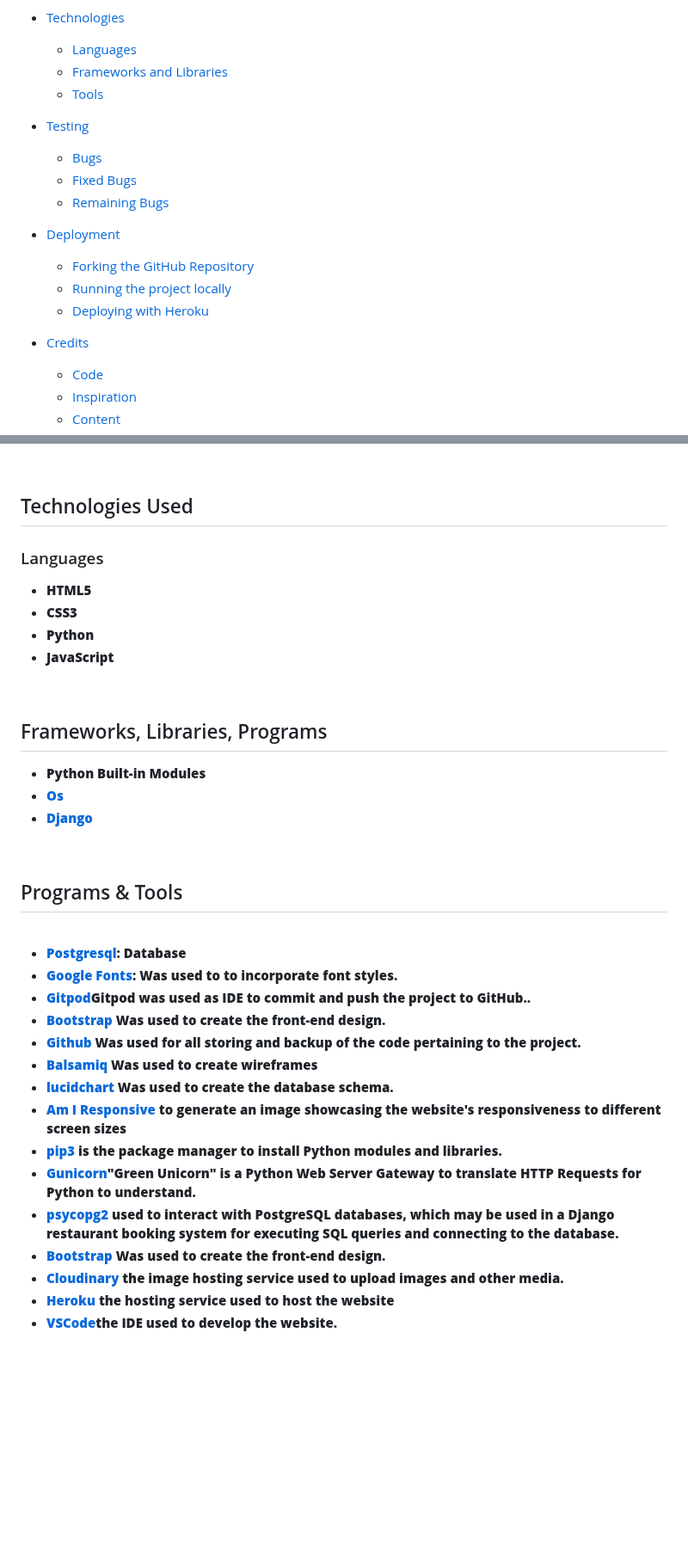
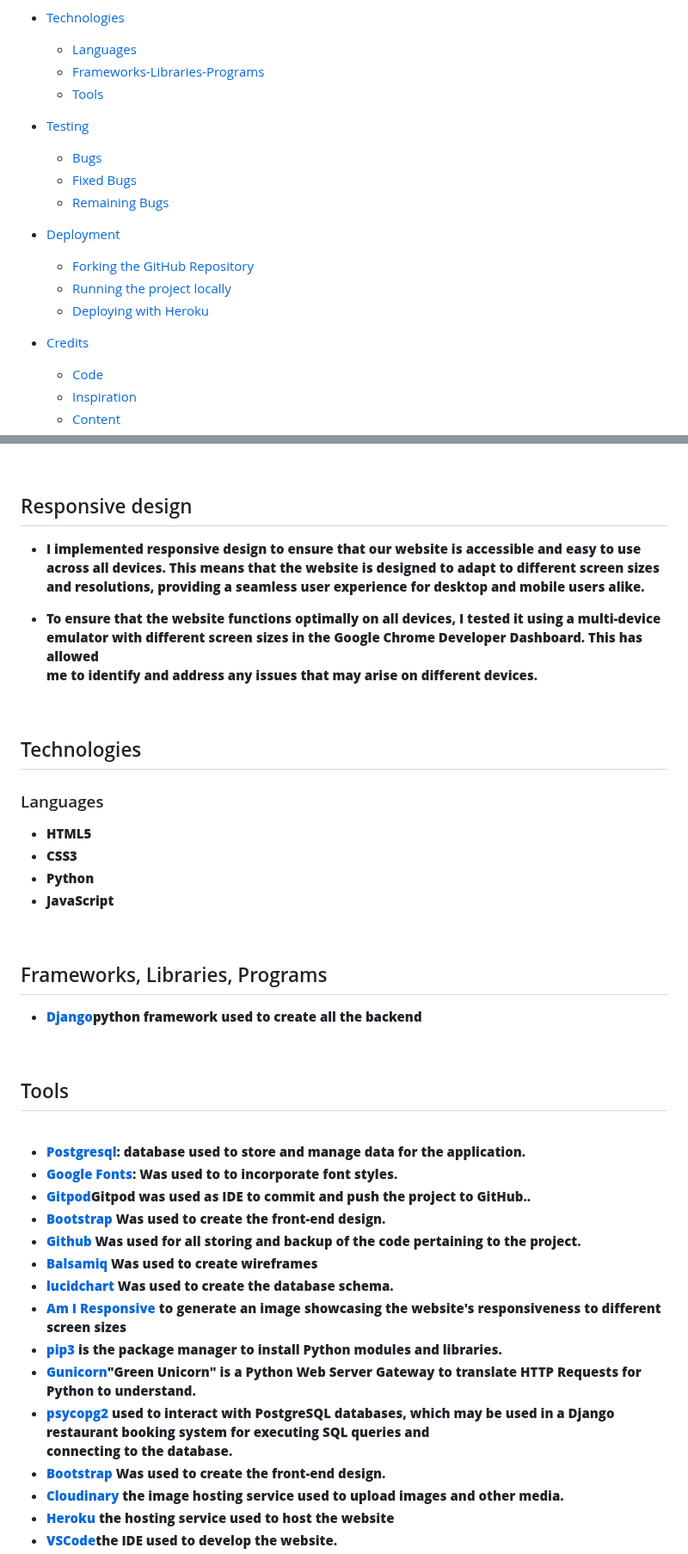
Before and after one commit to SuzanDewitz/TableFinder, a Markdown page: README.md, 2 parts joined by grey strips. Shown at 86% size. GitHub-like rendering; blank space fills up the shorter version.

Commit message:
Update README.md with new text

```diff
--- a/README.md
+++ b/README.md
@@ -30,7 +30,7 @@
         - [Responsive Design](https://github.com/SuzanDewitz/TableFinder#responsive-design)
    - [Technologies](https://github.com/SuzanDewitz/TableFinder#technologies)
        - [Languages](https://github.com/SuzanDewitz/TableFinder#languages)
-       - [Frameworks and Libraries](https://github.com/SuzanDewitz/TableFinder#frameworks-and-libraries)
+       - [Frameworks-Libraries-Programs](https://github.com/SuzanDewitz/TableFinder#frameworks-libraries-programs)
        - [Tools](https://github.com/SuzanDewitz/TableFinder#tools)
   - [Testing](https://github.com/SuzanDewitz/TableFinder#testing)
       - [Bugs](https://github.com/SuzanDewitz/TableFinder#bugs)
@@ -42,7 +42,6 @@
     - [Deploying with Heroku](https://github.com/SuzanDewitz/TableFinder#deploying-with-heroku)
 
 - [Credits](https://github.com/SuzanDewitz/TableFinder#credits)
-
     + [Code](https://github.com/SuzanDewitz/TableFinder#code)
     + [Inspiration](https://github.com/SuzanDewitz/TableFinder#inspiration)
     + [Content](https://github.com/SuzanDewitz/TableFinder#content)
@@ -318,7 +317,16 @@ enlarged for easy access, ensuring a seamless booking experience.
 
 <br>
 
-## Technologies Used
+## Responsive design
+ + I implemented responsive design to ensure that our website is accessible and easy to use across all devices. This means that the website is designed to adapt to different
+   screen sizes and resolutions, providing a seamless user experience for desktop and mobile users alike.
+
+ + To ensure that the website functions optimally on all devices, I tested it using a multi-device emulator with different screen sizes in the Google Chrome Developer Dashboard. This has allowed
+   me to identify and address any issues that may arise on different devices.
+
+<br>
+
+## Technologies
  ### Languages
    + HTML5
    + CSS3
@@ -328,18 +336,16 @@ enlarged for easy access, ensuring a seamless booking experience.
 <br>
 
 ## Frameworks, Libraries, Programs
-  + Python Built-in Modules
-  + [Os](https://docs.python.org/3/library/os.html)
-  + [Django](https://www.djangoproject.com/)
+  + [Django](https://www.djangoproject.com/)python framework used to create all the backend
 
 <br>
 
 
-## Programs & Tools
+## Tools
 
 <br>
 
-  + [Postgresql](https://www.postgresql.org/): Database
+  + [Postgresql](https://www.postgresql.org/): database used to store and manage data for the application.
   + [Google Fonts](https://fonts.google.com/): Was used to to incorporate font styles.
   + [Gitpod](https://gitpod.io/workspaces)Gitpod was used as IDE to commit and push the project to GitHub..
   + [Bootstrap](https://getbootstrap.com/) Was used to create the front-end design.
@@ -349,7 +355,8 @@ enlarged for easy access, ensuring a seamless booking experience.
   + [Am I Responsive ](https://ui.dev/amiresponsive)to generate an image showcasing the website's responsiveness to different screen sizes
   + [pip3](https://pypi.org/project/pip/) is the package manager to install Python modules and libraries.
   + [Gunicorn](https://docs.djangoproject.com/en/4.1/howto/deployment/wsgi/gunicorn/)"Green Unicorn" is a Python Web Server Gateway to translate HTTP Requests for Python to understand.
-  + [psycopg2](https://pypi.org/project/psycopg2/2.9.3/) used to interact with PostgreSQL databases, which may be used in a Django restaurant booking system for executing SQL queries and connecting to the database.
+  + [psycopg2](https://pypi.org/project/psycopg2/2.9.3/) used to interact with PostgreSQL databases, which may be used in a Django restaurant booking system for executing SQL queries and
+     connecting to the database.
   + [Bootstrap](https://getbootstrap.com/) Was used to create the front-end design.
   + [Cloudinary](https://cloudinary.com/) the image hosting service used to upload images and other media.
   + [Heroku](https://dashboard.heroku.com/apps) the hosting service used to host the website
```
Also changed, not shown: other parts of README.md (+24 -1 lines).
